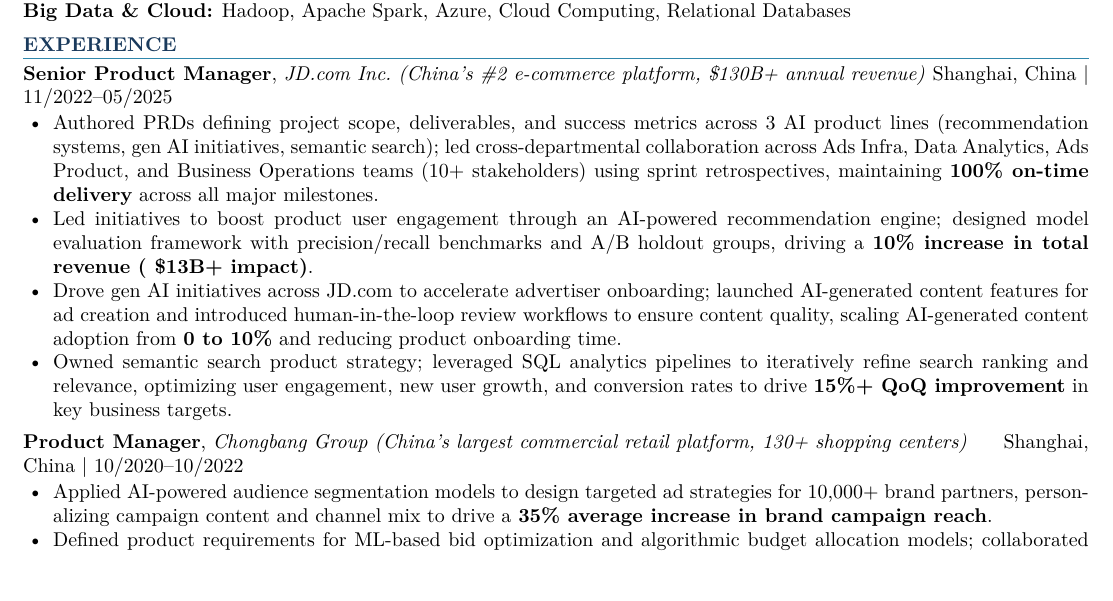
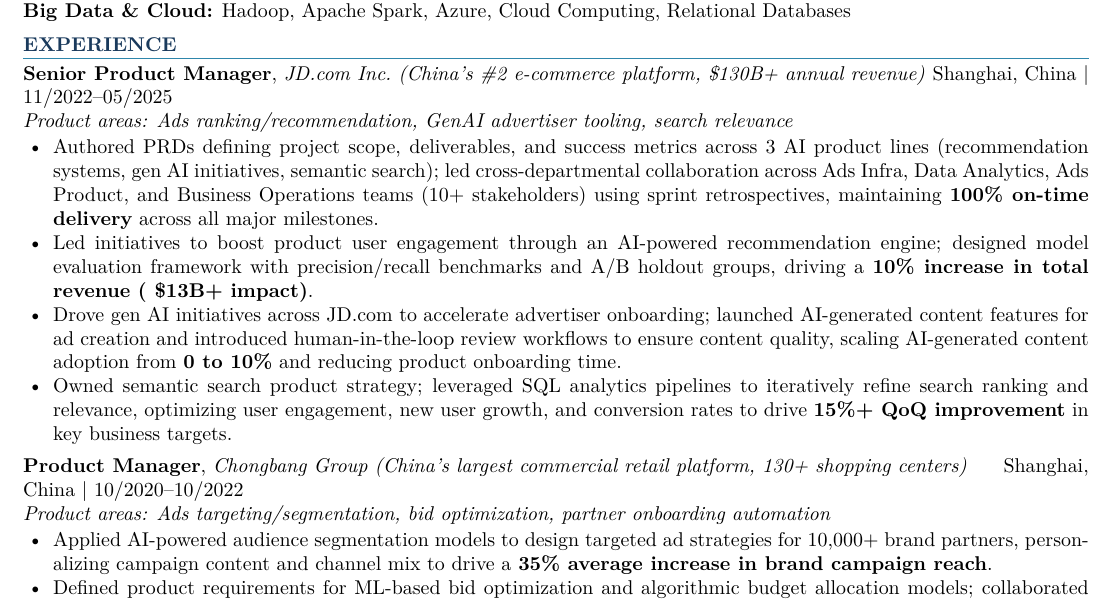
Before and after one commit to liukunli/jie-liu-career, a LaTeX CV (src/jie_liu_resume.tex): part of the page, cut so that both start at the same text. Compiled offline with pdfLaTeX.

Commit message:
Restore product areas under JD.com and Chongbang roles
Co-Authored-By: Claude Sonnet 4.6 <noreply@anthropic.com>

```diff
--- a/src/jie_liu_resume.tex
+++ b/src/jie_liu_resume.tex
@@ -67,7 +67,8 @@
 %---------- EXPERIENCE ----------
 \section{Experience}
 
-\textbf{Senior Product Manager}, \textit{JD.com Inc.\ (China's \#2 e-commerce platform, \$130B+ annual revenue)} \hfill Shanghai, China \textbar{} 11/2022--05/2025
+\textbf{Senior Product Manager}, \textit{JD.com Inc.\ (China's \#2 e-commerce platform, \$130B+ annual revenue)} \hfill Shanghai, China \textbar{} 11/2022--05/2025\\
+\textit{Product areas: Ads ranking/recommendation, GenAI advertiser tooling, search relevance}
 \begin{itemize}
     \item Authored PRDs defining project scope, deliverables, and success metrics across 3 AI product lines (recommendation systems, gen AI initiatives, semantic search); led cross-departmental collaboration across Ads Infra, Data Analytics, Ads Product, and Business Operations teams (10+ stakeholders) using sprint retrospectives, maintaining \textbf{100\% on-time delivery} across all major milestones.
     \item Led initiatives to boost product user engagement through an AI-powered recommendation engine; designed model evaluation framework with precision/recall benchmarks and A/B holdout groups, driving a \textbf{10\% increase in total revenue (~\$13B+ impact)}.
@@ -77,7 +78,8 @@
 
 \smallskip
 
-\textbf{Product Manager}, \textit{Chongbang Group (China's largest commercial retail platform, 130+ shopping centers)} \hfill Shanghai, China \textbar{} 10/2020--10/2022
+\textbf{Product Manager}, \textit{Chongbang Group (China's largest commercial retail platform, 130+ shopping centers)} \hfill Shanghai, China \textbar{} 10/2020--10/2022\\
+\textit{Product areas: Ads targeting/segmentation, bid optimization, partner onboarding automation}
 \begin{itemize}
     \item Applied AI-powered audience segmentation models to design targeted ad strategies for 10,000+ brand partners, personalizing campaign content and channel mix to drive a \textbf{35\% average increase in brand campaign reach}.
     \item Defined product requirements for ML-based bid optimization and algorithmic budget allocation models; collaborated with data science to validate model performance and ran A/B tests to tune bidding efficiency, delivering \textbf{20\% profitability growth} across brand campaigns.
```
Also changed, not shown: jie_liu_resume.pdf.
